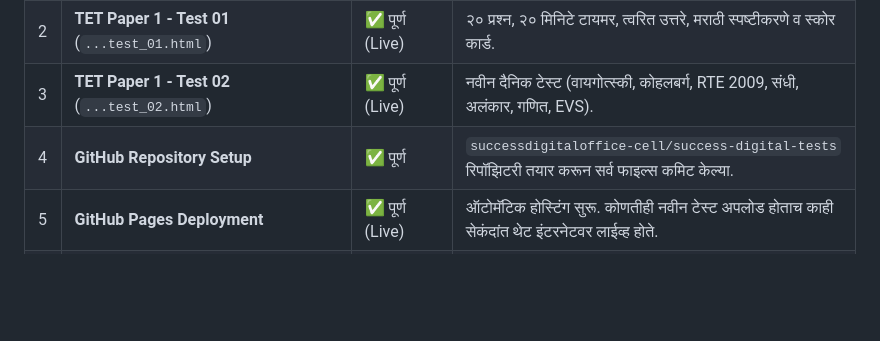
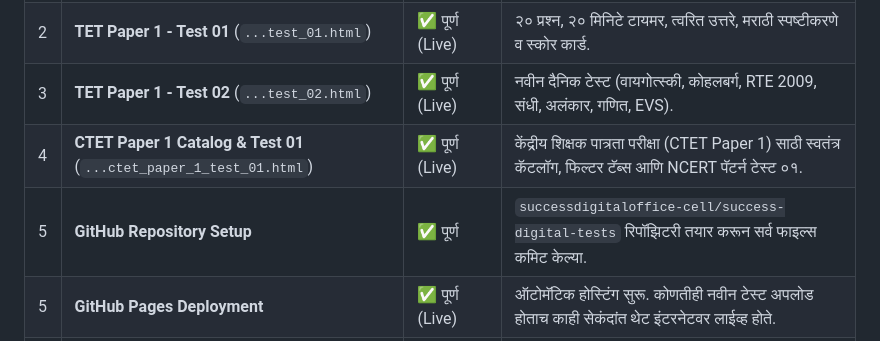
Before and after one commit to successdigitaloffice-cell/success-digital-tests, a Markdown page: PROJECT_WORKFLOW_AND_AGENT_GUIDE.md, the part around the change. Drawn GitHub-style; blank space fills up the shorter version.

```diff
--- a/PROJECT_WORKFLOW_AND_AGENT_GUIDE.md
+++ b/PROJECT_WORKFLOW_AND_AGENT_GUIDE.md
@@ -14,7 +14,8 @@
 | 1 | **Central Test Portal** (`index.html`) | ✅ पूर्ण (Live) | मुख्य लँडिंग पेज. सर्व दैनिक टेस्ट्सची यादी, मोबाइल ॲप डाउनलोड बॅनर, मॉडर्न UI. |
 | 2 | **TET Paper 1 - Test 01** (`...test_01.html`) | ✅ पूर्ण (Live) | २० प्रश्न, २० मिनिटे टायमर, त्वरित उत्तरे, मराठी स्पष्टीकरणे व स्कोर कार्ड. |
 | 3 | **TET Paper 1 - Test 02** (`...test_02.html`) | ✅ पूर्ण (Live) | नवीन दैनिक टेस्ट (वायगोत्स्की, कोहलबर्ग, RTE 2009, संधी, अलंकार, गणित, EVS). |
-| 4 | **GitHub Repository Setup** | ✅ पूर्ण | `successdigitaloffice-cell/success-digital-tests` रिपॉझिटरी तयार करून सर्व फाइल्स कमिट केल्या. |
+| 4 | **CTET Paper 1 Catalog & Test 01** (`...ctet_paper_1_test_01.html`) | ✅ पूर्ण (Live) | केंद्रीय शिक्षक पात्रता परीक्षा (CTET Paper 1) साठी स्वतंत्र कॅटलॉग, फिल्टर टॅब्स आणि NCERT पॅटर्न टेस्ट ०१. |
+| 5 | **GitHub Repository Setup** | ✅ पूर्ण | `successdigitaloffice-cell/success-digital-tests` रिपॉझिटरी तयार करून सर्व फाइल्स कमिट केल्या. |
 | 5 | **GitHub Pages Deployment** | ✅ पूर्ण (Live) | ऑटोमॅटिक होस्टिंग सुरू. कोणतीही नवीन टेस्ट अपलोड होताच काही सेकंदांत थेट इंटरनेटवर लाईव्ह होते. |
 | 6 | **1-Click Sync Automation** (`upload_daily_test.bat`) | ✅ पूर्ण | भविष्यात दररोज १-क्लिकवर गिटहबवर टेस्ट सिंक करण्यासाठी विंडोज बॅच व पॉवरशेल स्क्रिप्ट. |
 | 7 | **प्रोजेक्ट डॉक्युमेंटेशन** (`README.md`, `github info.txt`) | ✅ पूर्ण | सर्व लिंक्स, क्रेडेंशियल्स आणि सूचनांची नोंद. |
```
